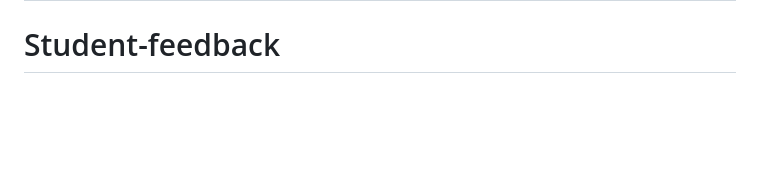
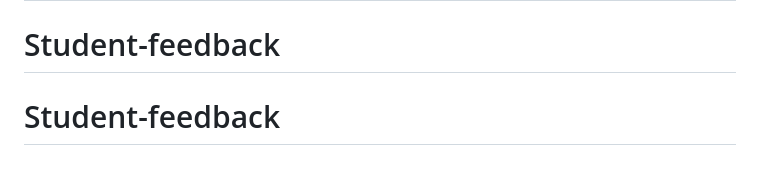
Before and after one commit to Shahbaz2104/Student-feedback, a Markdown page: README.md, the part around the change. Rendered like a GitHub page; blank space fills up the shorter version.

```diff
--- a/README.md
+++ b/README.md
@@ -62,3 +62,4 @@ The Laravel framework is open-sourced software licensed under the [MIT license](
 # Student-feedback
 # Student-feedback
 # Student-feedback
+# Student-feedback
```
